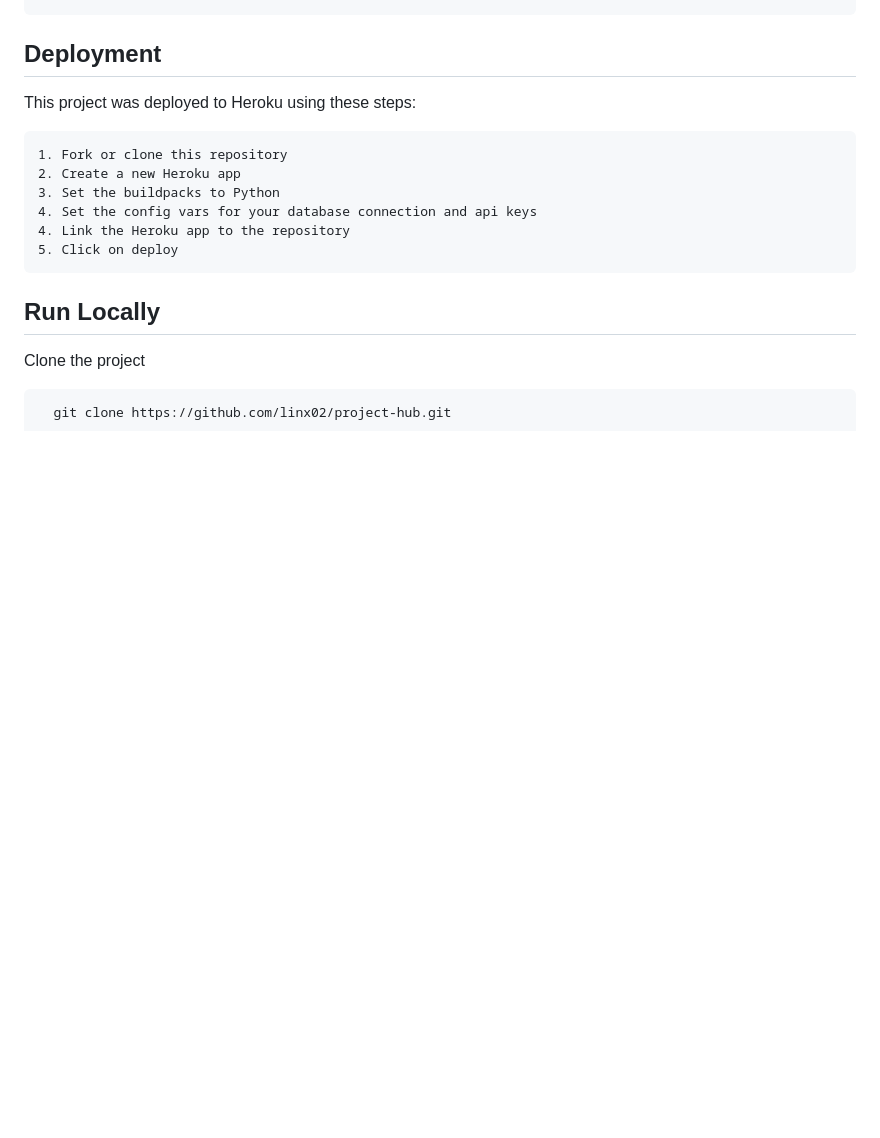
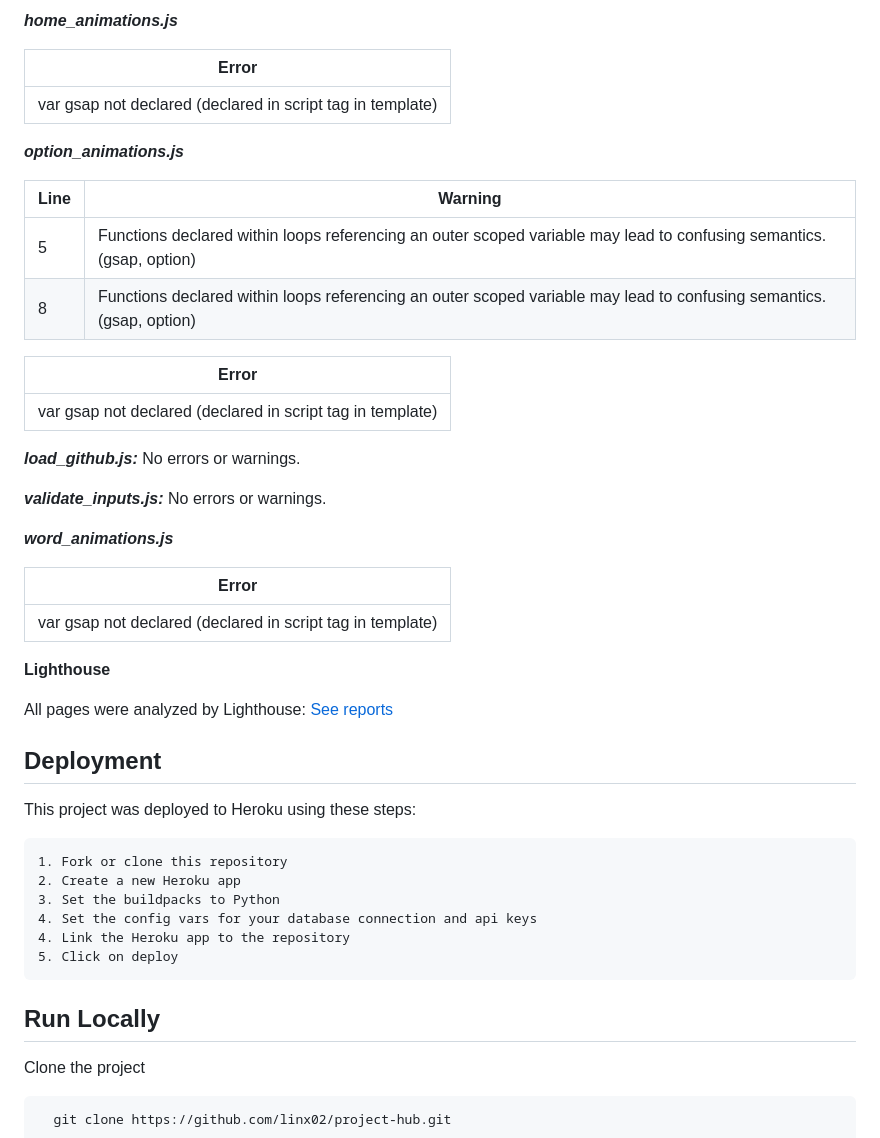
Before and after one commit to linx02/project-hub, a Markdown page: README.md, the part around one of its changes. Rendered like a GitHub page; blank space fills up the shorter version.

Commit message:
Continue README.md

```diff
--- a/README.md
+++ b/README.md
@@ -383,3 +519,33 @@ Unit test files:
+___home_animations.js___
+
+| Error |
+| ----- |
+| var gsap not declared (declared in script tag in template) |
+
+___option_animations.js___
+
+| Line | Warning                                                        |
+| ---- | --------------------------------------------------------------- |
+| 5    | Functions declared within loops referencing an outer scoped variable may lead to confusing semantics. (gsap, option) |
+| 8    | Functions declared within loops referencing an outer scoped variable may lead to confusing semantics. (gsap, option) |
+
+| Error |
+| ----- |
+| var gsap not declared (declared in script tag in template) |
+
+___load_github.js:___ No errors or warnings.
+
+___validate_inputs.js:___ No errors or warnings.
+
+___word_animations.js___
+
+| Error |
+| ----- |
+| var gsap not declared (declared in script tag in template) |
+
+__Lighthouse__
+
+All pages were analyzed by Lighthouse: [See reports](https://drive.google.com/drive/folders/1D13aGpjEhCFeHpAR_vUcITRPG4WzOIBk?usp=sharing)
 
 ## Deployment
 
```
Also changed, not shown: other parts of README.md (+136 -0 lines).
